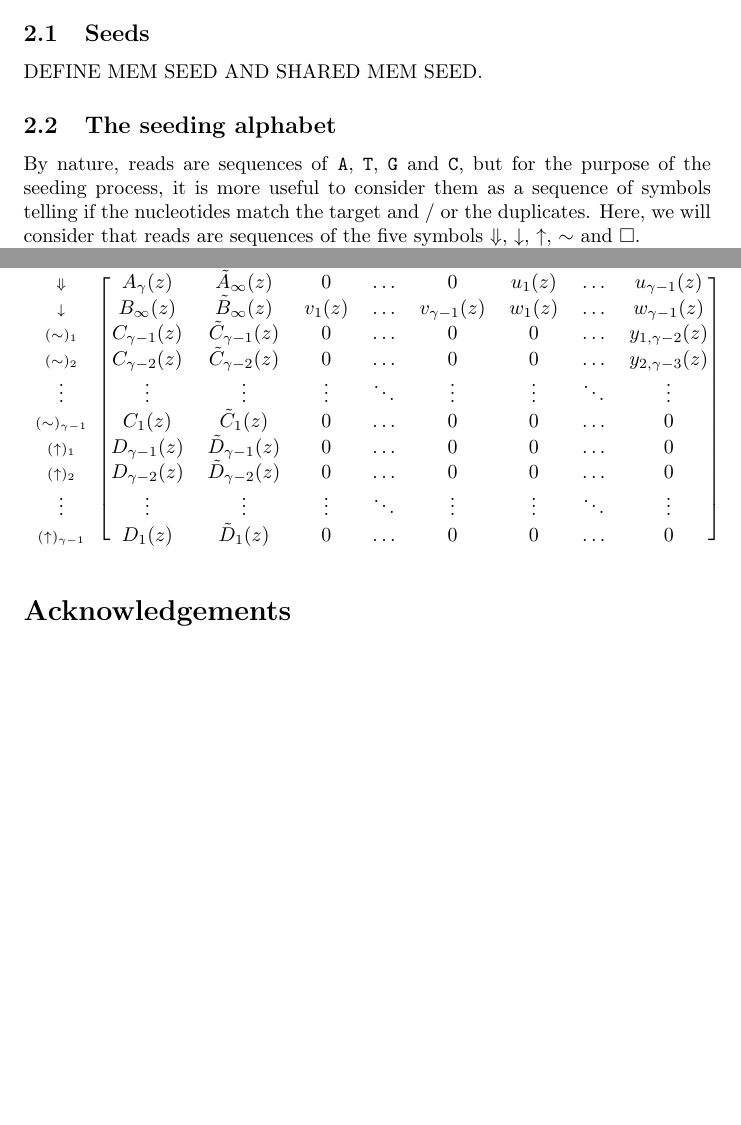
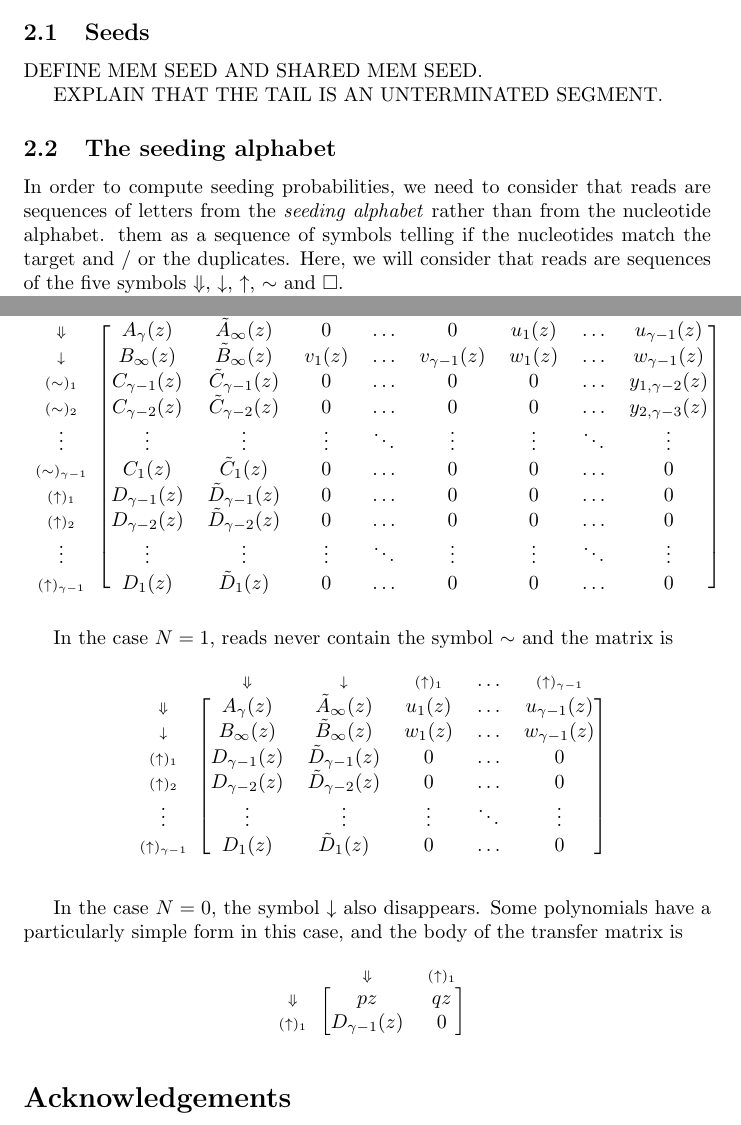
Before and after one commit to gui11aume/MEM_seeds, a LaTeX paper (MEM.tex): two parts of pages 1 and 11 of 11, joined at a grey line, cut so that both start at the same text, the shorter picture padded with empty space. Compiled offline with pdfLaTeX.

```diff
--- a/MEM.tex
+++ b/MEM.tex
@@ -94,14 +94,16 @@
 \subsection{Seeds}
 DEFINE MEM SEED AND SHARED MEM SEED.
 
+EXPLAIN THAT THE TAIL IS AN UNTERMINATED SEGMENT.
+
 \subsection{The seeding alphabet}
 
-By nature, reads are sequences of \texttt{A}, \texttt{T}, \texttt{G} and
-\texttt{C}, but for the purpose of the seeding process, it is more useful
-to consider them as a sequence of symbols telling if the nucleotides match
-the target and~/ or the duplicates. Here, we will consider that reads are
-sequences of the five symbols $\Downarrow$, $\downarrow$, $\uparrow$, $\sim$
-and $\square$.
+In order to compute seeding probabilities, we need to consider that reads
+are sequences of letters from the \emph{seeding alphabet} rather than from
+the nucleotide alphabet. them as a sequence of symbols telling if the
+nucleotides match the target and~/ or the duplicates. Here, we will
+consider that reads are sequences of the five symbols $\Downarrow$,
+$\downarrow$, $\uparrow$, $\sim$ and $\square$.
 
 The $\Downarrow$ symbol indicates that the nucleotide is not only a
 mismatch for the target, but also for every duplicate. The $\downarrow$
@@ -720,6 +734,39 @@
 \end{blockarray}
 \end{equation*}
 
+In the case $N = 1$, reads never contain the symbol $\sim$ and the matrix
+is
+\begin{equation*}
+\begin{blockarray}{cccccc}
+   & \DN & \dn & \up{1} & \ldots & \up{\gamma-1} \\
+\begin{block}{c[ccccc]}
+\DN & A_\gamma(z) & \tilde{A}_\infty(z) & u_1(z)
+    & \ldots & u_{\gamma-1}(z) \\
+\dn & B_\infty(z) & \tilde{B}_\infty(z) & w_1(z)
+    & \ldots & w_{\gamma-1}(z) \\
+\up{1} & D_{\gamma-1}(z) & \tilde{D}_{\gamma-1}(z) & 0 &
+    \ldots & 0 \\
+\up{2} & D_{\gamma-2}(z) & \tilde{D}_{\gamma-2}(z) & 0 &
+    \ldots & 0  \\
+\vdots & \vdots & \vdots & \vdots & \ddots & \vdots \\
+\up{\gamma-1} & D_1(z) & \tilde{D}_1(z) & 0 & \ldots & 0 \\
+\end{block}
+\end{blockarray}
+\end{equation*}
+
+In the case $N = 0$, the symbol $\downarrow$ also disappears. Some
+polynomials have a particularly simple form in this case, and the
+body of the transfer matrix is
+\begin{equation*}
+\begin{blockarray}{ccc}
+   & \DN & \up{1} \\
+\begin{block}{c[cc]}
+\DN    & pz              & qz \\
+\up{1} & D_{\gamma-1}(z) & 0  \\
+\end{block}
+\end{blockarray}
+\end{equation*}
+
 
 \section*{Acknowledgements}
 
```
Also changed, not shown: C/compute_mem_prob/unittest/Makefile, MEM.tex (30 more changed lines).
